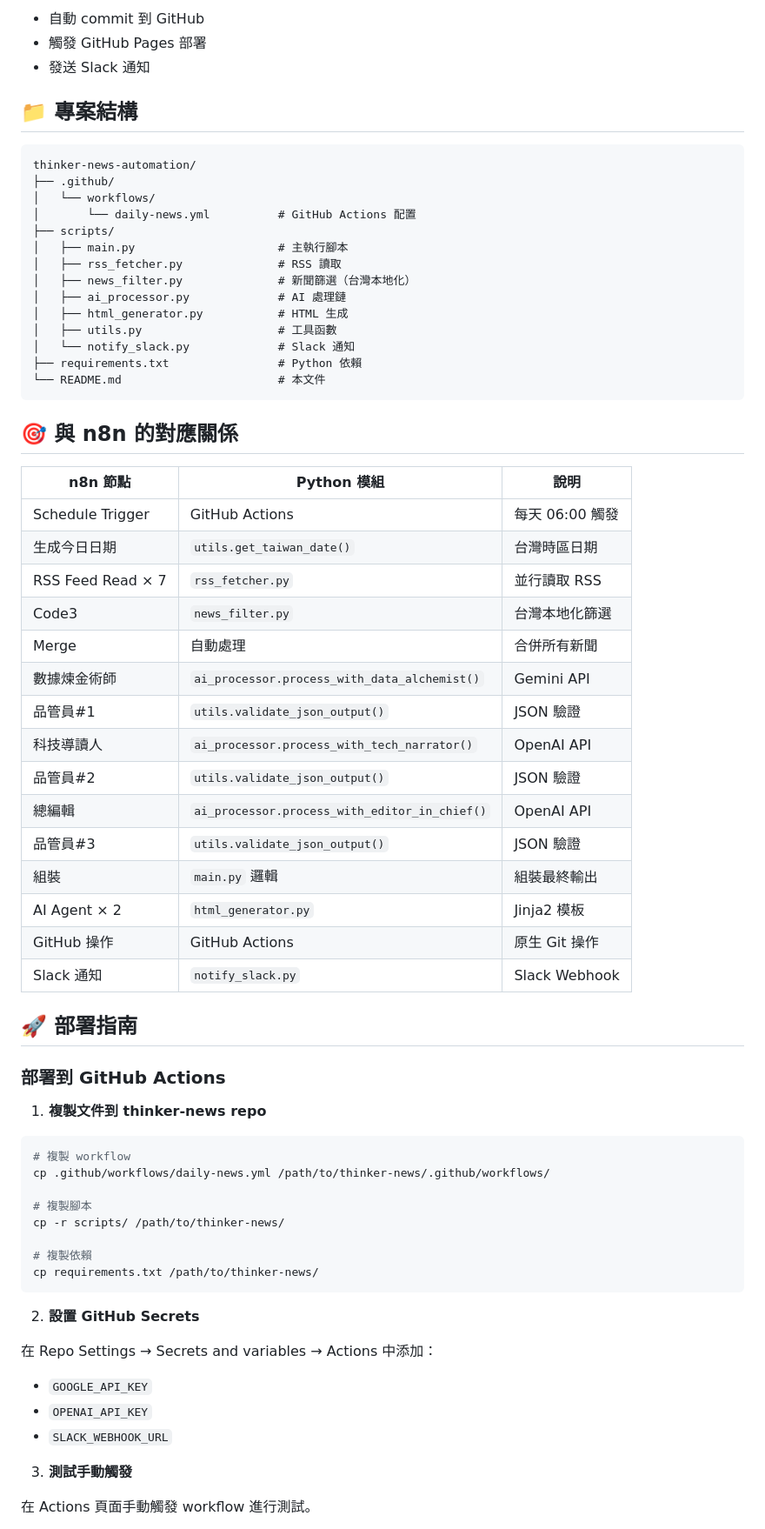
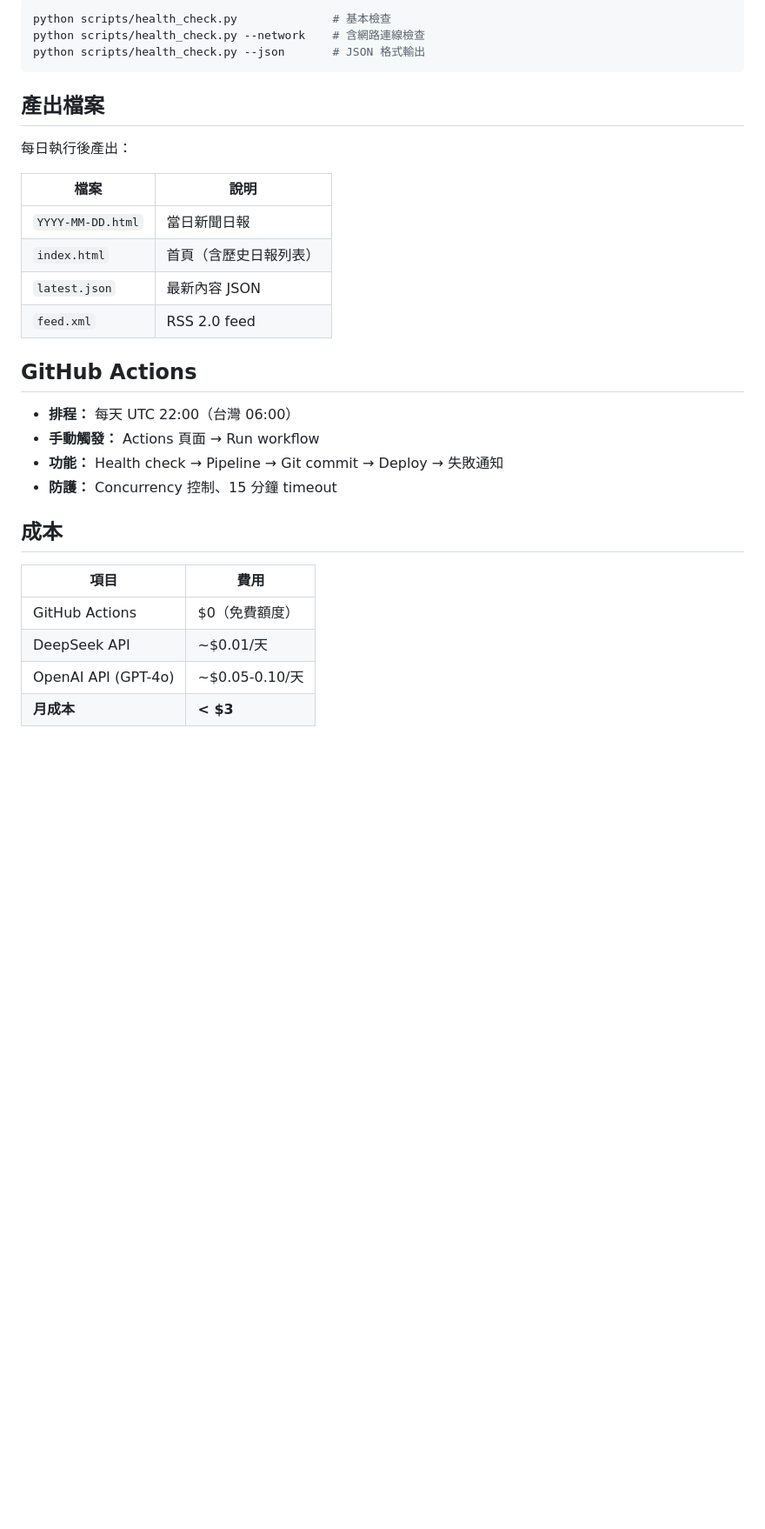
Before and after one commit to ThinkerCafe-tw/thinker-news, a Markdown page: README.md, the part around one of its changes. Shown at 87% size. Drawn GitHub-style; blank space fills up the shorter version.

Commit message:
更新 README.md 反映重構後新架構
- 移除過時的 n8n 遷移內容和對應關係表
- 更新專案結構（新增 15 個模組說明）
- 更新 RSS 來源為 8 個（含 INSIDE）
- 新增 health check、RSS feed、LINE Bot 說明
- 新增環境變數完整列表
- 簡化部署指南與成本分析

````diff
--- a/README.md
+++ b/README.md
@@ -112,71 +121,33 @@ python scripts/main.py
-- 自動 commit 到 GitHub
-- 觸發 GitHub Pages 部署
-- 發送 Slack 通知
-
-## 📁 專案結構
-
-```
-thinker-news-automation/
-├── .github/
-│   └── workflows/
-│       └── daily-news.yml          # GitHub Actions 配置
-├── scripts/
-│   ├── main.py                     # 主執行腳本
-│   ├── rss_fetcher.py              # RSS 讀取
-│   ├── news_filter.py              # 新聞篩選（台灣本地化）
-│   ├── ai_processor.py             # AI 處理鏈
-│   ├── html_generator.py           # HTML 生成
-│   ├── utils.py                    # 工具函數
-│   └── notify_slack.py             # Slack 通知
-├── requirements.txt                # Python 依賴
-└── README.md                       # 本文件
+```bash
+python scripts/health_check.py              # 基本檢查
+python scripts/health_check.py --network    # 含網路連線檢查
+python scripts/health_check.py --json       # JSON 格式輸出
 ```
 
-## 🎯 與 n8n 的對應關係
+## 產出檔案
 
-| n8n 節點 | Python 模組 | 說明 |
-|---------|------------|-----|
-| Schedule Trigger | GitHub Actions | 每天 06:00 觸發 |
-| 生成今日日期 | `utils.get_taiwan_date()` | 台灣時區日期 |
-| RSS Feed Read × 7 | `rss_fetcher.py` | 並行讀取 RSS |
-| Code3 | `news_filter.py` | 台灣本地化篩選 |
-| Merge | 自動處理 | 合併所有新聞 |
-| 數據煉金術師 | `ai_processor.process_with_data_alchemist()` | Gemini API |
-| 品管員#1 | `utils.validate_json_output()` | JSON 驗證 |
-| 科技導讀人 | `ai_processor.process_with_tech_narrator()` | OpenAI API |
-| 品管員#2 | `utils.validate_json_output()` | JSON 驗證 |
-| 總編輯 | `ai_processor.process_with_editor_in_chief()` | OpenAI API |
-| 品管員#3 | `utils.validate_json_output()` | JSON 驗證 |
-| 組裝 | `main.py` 邏輯 | 組裝最終輸出 |
-| AI Agent × 2 | `html_generator.py` | Jinja2 模板 |
-| GitHub 操作 | GitHub Actions | 原生 Git 操作 |
-| Slack 通知 | `notify_slack.py` | Slack Webhook |
+每日執行後產出：
 
-## 🚀 部署指南
+| 檔案 | 說明 |
+|------|------|
+| `YYYY-MM-DD.html` | 當日新聞日報 |
+| `index.html` | 首頁（含歷史日報列表） |
+| `latest.json` | 最新內容 JSON |
+| `feed.xml` | RSS 2.0 feed |
 
-### 部署到 GitHub Actions
+## GitHub Actions
 
-1. **複製文件到 thinker-news repo**
+- **排程：** 每天 UTC 22:00（台灣 06:00）
+- **手動觸發：** Actions 頁面 → Run workflow
+- **功能：** Health check → Pipeline → Git commit → Deploy → 失敗通知
+- **防護：** Concurrency 控制、15 分鐘 timeout
 
-```bash
-# 複製 workflow
-cp .github/workflows/daily-news.yml /path/to/thinker-news/.github/workflows/
+## 成本
 
-# 複製腳本
-cp -r scripts/ /path/to/thinker-news/
+| 項目 | 費用 |
+|------|------|
+| GitHub Actions | $0（免費額度） |
+| DeepSeek API | ~$0.01/天 |
+| OpenAI API (GPT-4o) | ~$0.05-0.10/天 |
+| **月成本** | **< $3** |
 
-# 複製依賴
-cp requirements.txt /path/to/thinker-news/
-```
-
-2. **設置 GitHub Secrets**
-
-在 Repo Settings → Secrets and variables → Actions 中添加：
-- `GOOGLE_API_KEY`
-- `OPENAI_API_KEY`
-- `SLACK_WEBHOOK_URL`
-
-3. **測試手動觸發**
-
-在 Actions 頁面手動觸發 workflow 進行測試。
-
````
Also changed, not shown: other parts of README.md (+97 -158 lines).
